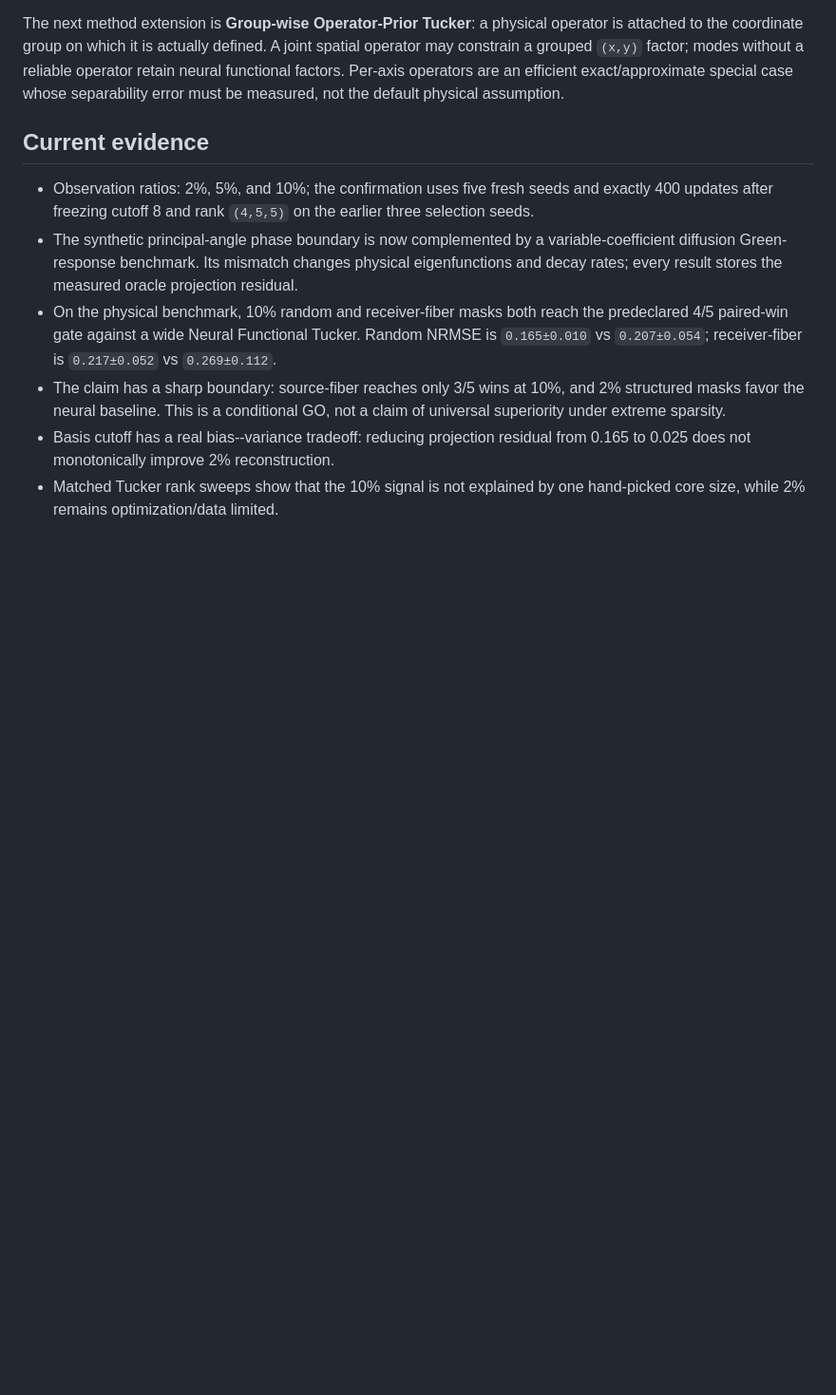
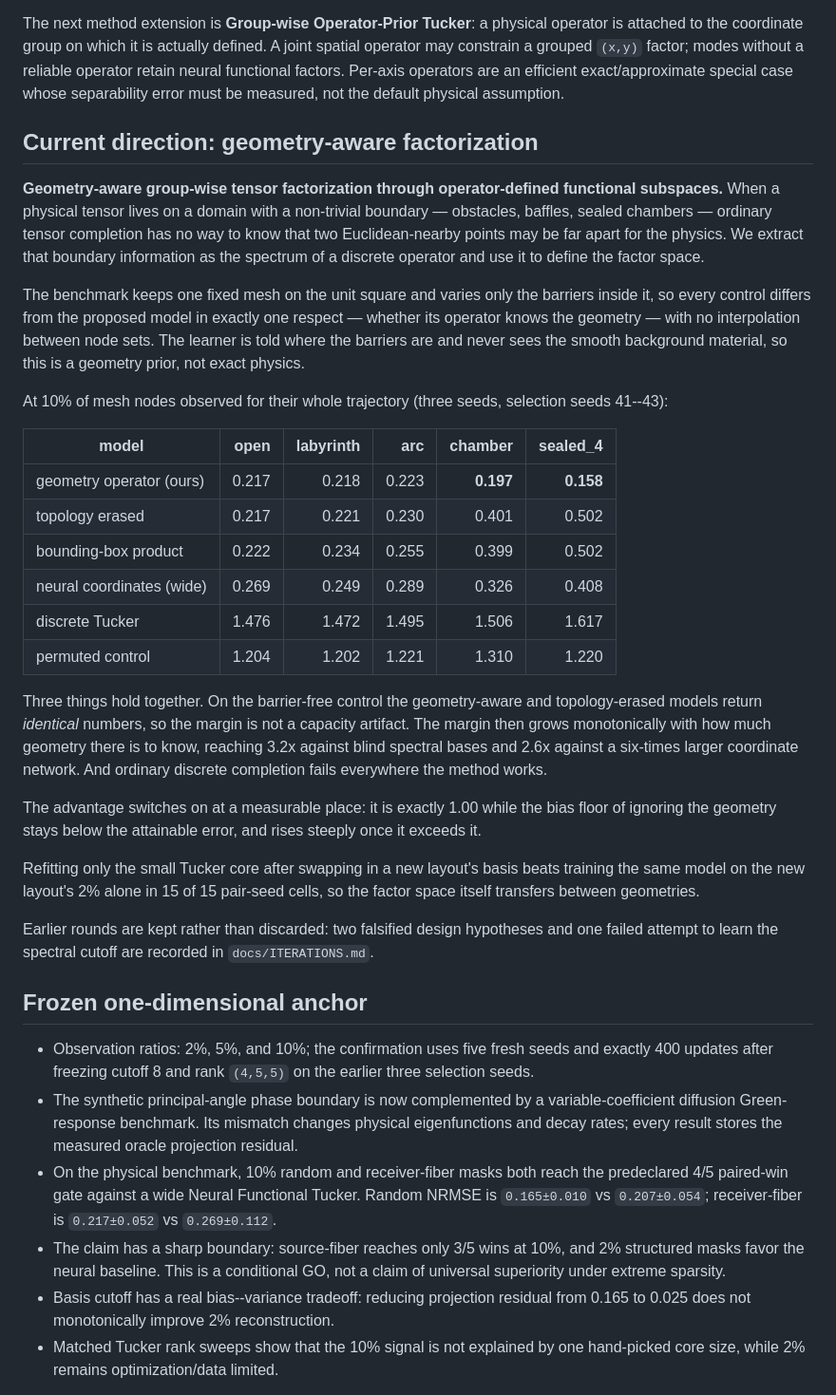
Before and after one commit to xuangu-fang/operator-prior-tensor, a Markdown page: README.md, the part around one of its changes. Shown at 95% size. Drawn GitHub-style; blank space fills up the shorter version.

Commit message:
point the README at the geometry-aware direction
Lead with what the benchmark now shows — one mesh, varying barriers, the
barrier-free control where the advantage must and does vanish, and the
monotone growth of the margin with how much geometry there is to know — and keep
the frozen one-dimensional results as the anchor section below it.

Co-Authored-By: Claude Opus 5 <noreply@anthropic.com>

```diff
--- a/README.md
+++ b/README.md
@@ -13,7 +13,53 @@ a reliable operator retain neural functional factors. Per-axis operators are an
 efficient exact/approximate special case whose separability error must be
 measured, not the default physical assumption.
 
-## Current evidence
+## Current direction: geometry-aware factorization
+
+**Geometry-aware group-wise tensor factorization through operator-defined
+functional subspaces.**  When a physical tensor lives on a domain with a
+non-trivial boundary — obstacles, baffles, sealed chambers — ordinary tensor
+completion has no way to know that two Euclidean-nearby points may be far apart
+for the physics.  We extract that boundary information as the spectrum of a
+discrete operator and use it to define the factor space.
+
+The benchmark keeps one fixed mesh on the unit square and varies only the
+barriers inside it, so every control differs from the proposed model in exactly
+one respect — whether its operator knows the geometry — with no interpolation
+between node sets.  The learner is told where the barriers are and never sees
+the smooth background material, so this is a geometry prior, not exact physics.
+
+At 10% of mesh nodes observed for their whole trajectory (three seeds,
+selection seeds 41--43):
+
+| model | open | labyrinth | arc | chamber | sealed_4 |
+|---|---:|---:|---:|---:|---:|
+| geometry operator (ours) | 0.217 | 0.218 | 0.223 | **0.197** | **0.158** |
+| topology erased | 0.217 | 0.221 | 0.230 | 0.401 | 0.502 |
+| bounding-box product | 0.222 | 0.234 | 0.255 | 0.399 | 0.502 |
+| neural coordinates (wide) | 0.269 | 0.249 | 0.289 | 0.326 | 0.408 |
+| discrete Tucker | 1.476 | 1.472 | 1.495 | 1.506 | 1.617 |
+| permuted control | 1.204 | 1.202 | 1.221 | 1.310 | 1.220 |
+
+Three things hold together.  On the barrier-free control the geometry-aware and
+topology-erased models return *identical* numbers, so the margin is not a
+capacity artifact.  The margin then grows monotonically with how much geometry
+there is to know, reaching 3.2x against blind spectral bases and 2.6x against a
+six-times larger coordinate network.  And ordinary discrete completion fails
+everywhere the method works.
+
+The advantage switches on at a measurable place: it is exactly 1.00 while the
+bias floor of ignoring the geometry stays below the attainable error, and rises
+steeply once it exceeds it.
+
+Refitting only the small Tucker core after swapping in a new layout's basis
+beats training the same model on the new layout's 2% alone in 15 of 15
+pair-seed cells, so the factor space itself transfers between geometries.
+
+Earlier rounds are kept rather than discarded: two falsified design hypotheses
+and one failed attempt to learn the spectral cutoff are recorded in
+`docs/ITERATIONS.md`.
+
+## Frozen one-dimensional anchor
 
 - Observation ratios: 2%, 5%, and 10%; the confirmation uses five fresh seeds
   and exactly 400 updates after freezing cutoff 8 and rank `(4,5,5)` on the
```
Also changed, not shown: other parts of README.md (+8 -2 lines).
